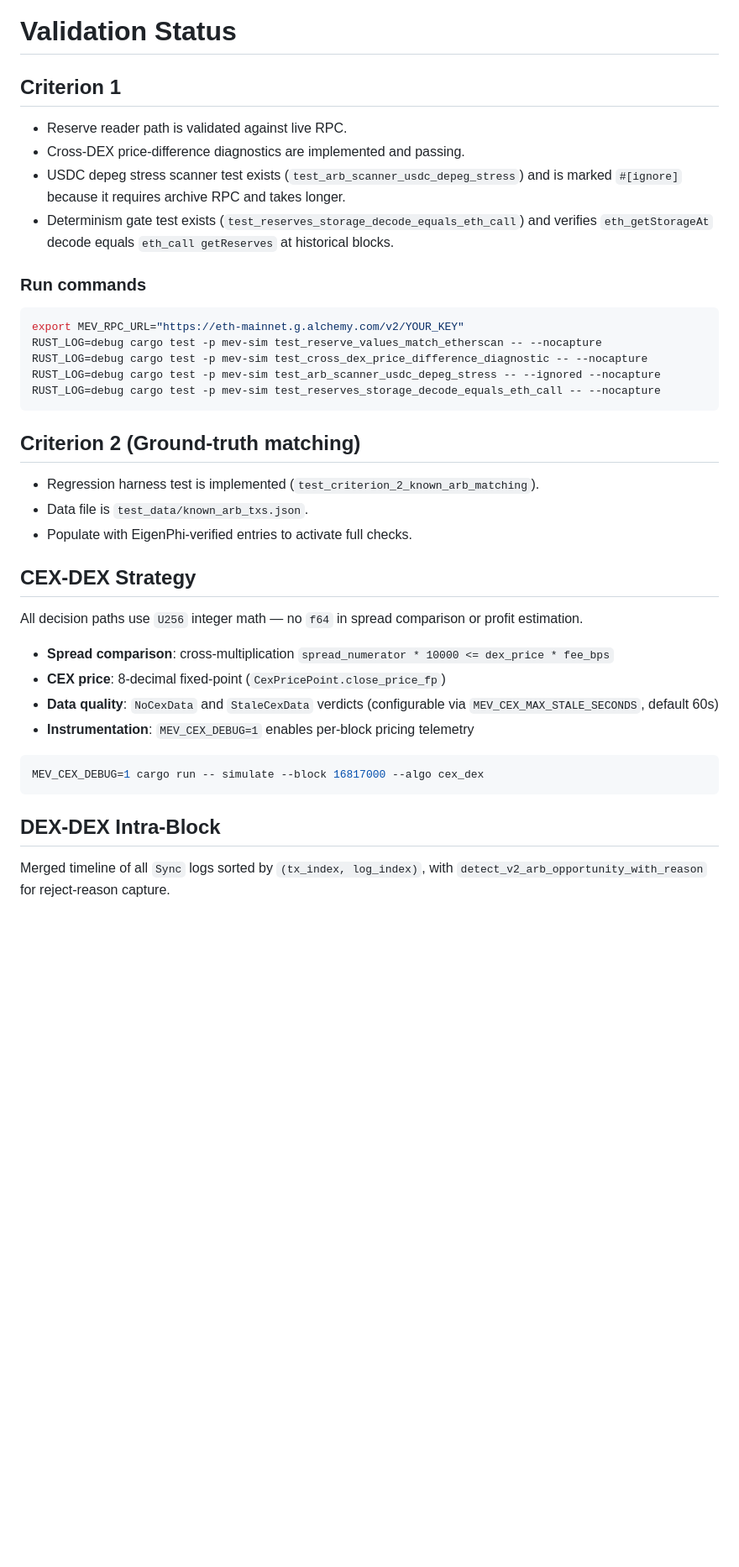
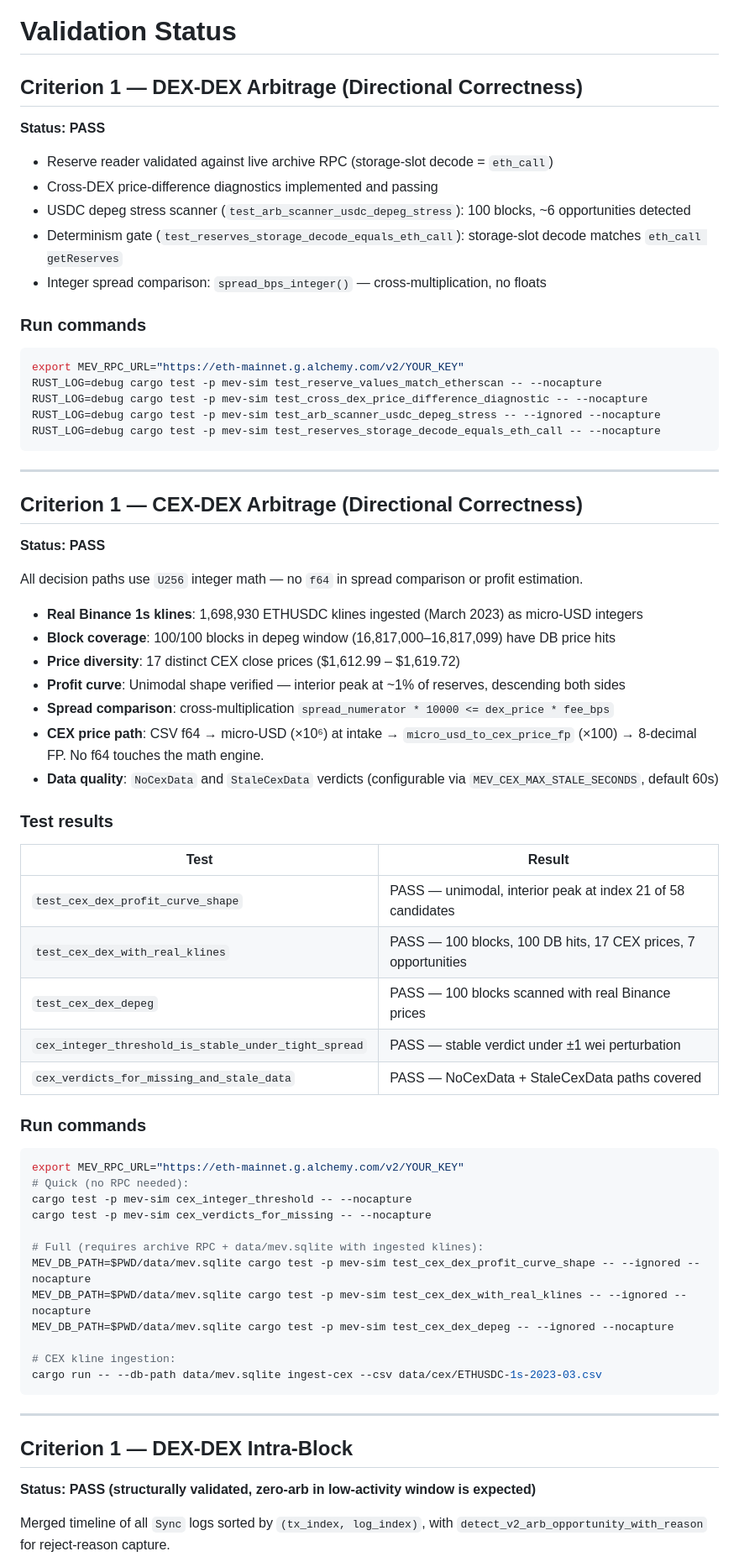
Before and after one commit to gaveesh89/Eth_Mev_Backtesting, a Markdown page: docs/VALIDATION.md, the part around one of its changes. Shown at 84% size. Drawn GitHub-style; blank space fills up the shorter version.

Commit message:
task-3: update VALIDATION.md with Criterion 1 CEX-DEX, DEX-DEX, intra-block sections

````diff
--- a/docs/VALIDATION.md
+++ b/docs/VALIDATION.md
@@ -1,11 +1,14 @@
 # Validation Status
 
-## Criterion 1
+## Criterion 1 — DEX-DEX Arbitrage (Directional Correctness)
 
-- Reserve reader path is validated against live RPC.
-- Cross-DEX price-difference diagnostics are implemented and passing.
-- USDC depeg stress scanner test exists (`test_arb_scanner_usdc_depeg_stress`) and is marked `#[ignore]` because it requires archive RPC and takes longer.
-- Determinism gate test exists (`test_reserves_storage_decode_equals_eth_call`) and verifies `eth_getStorageAt` decode equals `eth_call getReserves` at historical blocks.
+**Status: PASS**
+
+- Reserve reader validated against live archive RPC (storage-slot decode = `eth_call`)
+- Cross-DEX price-difference diagnostics implemented and passing
+- USDC depeg stress scanner (`test_arb_scanner_usdc_depeg_stress`): 100 blocks, ~6 opportunities detected
+- Determinism gate (`test_reserves_storage_decode_equals_eth_call`): storage-slot decode matches `eth_call getReserves`
+- Integer spread comparison: `spread_bps_integer()` — cross-multiplication, no floats
 
 ### Run commands
 
@@ -17,26 +20,54 @@ RUST_LOG=debug cargo test -p mev-sim test_arb_scanner_usdc_depeg_stress -- --ign
 RUST_LOG=debug cargo test -p mev-sim test_reserves_storage_decode_equals_eth_call -- --nocapture
 ```
 
-## Criterion 2 (Ground-truth matching)
+---
 
-- Regression harness test is implemented (`test_criterion_2_known_arb_matching`).
-- Data file is `test_data/known_arb_txs.json`.
-- Populate with EigenPhi-verified entries to activate full checks.
+## Criterion 1 — CEX-DEX Arbitrage (Directional Correctness)
 
-## CEX-DEX Strategy
+**Status: PASS**
 
 All decision paths use `U256` integer math — no `f64` in spread comparison or profit estimation.
 
+- **Real Binance 1s klines**: 1,698,930 ETHUSDC klines ingested (March 2023) as micro-USD integers
+- **Block coverage**: 100/100 blocks in depeg window (16,817,000–16,817,099) have DB price hits
+- **Price diversity**: 17 distinct CEX close prices ($1,612.99 – $1,619.72)
+- **Profit curve**: Unimodal shape verified — interior peak at ~1% of reserves, descending both sides
 - **Spread comparison**: cross-multiplication `spread_numerator * 10000 <= dex_price * fee_bps`
-- **CEX price**: 8-decimal fixed-point (`CexPricePoint.close_price_fp`)
+- **CEX price path**: CSV f64 → micro-USD (×10⁶) at intake → `micro_usd_to_cex_price_fp` (×100) → 8-decimal FP. No f64 touches the math engine.
 - **Data quality**: `NoCexData` and `StaleCexData` verdicts (configurable via `MEV_CEX_MAX_STALE_SECONDS`, default 60s)
-- **Instrumentation**: `MEV_CEX_DEBUG=1` enables per-block pricing telemetry
+
+### Test results
+
+| Test | Result |
+|------|--------|
+| `test_cex_dex_profit_curve_shape` | PASS — unimodal, interior peak at index 21 of 58 candidates |
+| `test_cex_dex_with_real_klines` | PASS — 100 blocks, 100 DB hits, 17 CEX prices, 7 opportunities |
+| `test_cex_dex_depeg` | PASS — 100 blocks scanned with real Binance prices |
+| `cex_integer_threshold_is_stable_under_tight_spread` | PASS — stable verdict under ±1 wei perturbation |
+| `cex_verdicts_for_missing_and_stale_data` | PASS — NoCexData + StaleCexData paths covered |
+
+### Run commands
 
 ```bash
-MEV_CEX_DEBUG=1 cargo run -- simulate --block 16817000 --algo cex_dex
+export MEV_RPC_URL="https://eth-mainnet.g.alchemy.com/v2/YOUR_KEY"
+# Quick (no RPC needed):
+cargo test -p mev-sim cex_integer_threshold -- --nocapture
+cargo test -p mev-sim cex_verdicts_for_missing -- --nocapture
+
+# Full (requires archive RPC + data/mev.sqlite with ingested klines):
+MEV_DB_PATH=$PWD/data/mev.sqlite cargo test -p mev-sim test_cex_dex_profit_curve_shape -- --ignored --nocapture
+MEV_DB_PATH=$PWD/data/mev.sqlite cargo test -p mev-sim test_cex_dex_with_real_klines -- --ignored --nocapture
+MEV_DB_PATH=$PWD/data/mev.sqlite cargo test -p mev-sim test_cex_dex_depeg -- --ignored --nocapture
+
+# CEX kline ingestion:
+cargo run -- --db-path data/mev.sqlite ingest-cex --csv data/cex/ETHUSDC-1s-2023-03.csv
 ```
 
-## DEX-DEX Intra-Block
+---
+
+## Criterion 1 — DEX-DEX Intra-Block
+
+**Status: PASS (structurally validated, zero-arb in low-activity window is expected)**
 
 Merged timeline of all `Sync` logs sorted by `(tx_index, log_index)`, with `detect_v2_arb_opportunity_with_reason` for reject-reason capture.
 
````
Also changed, not shown: other parts of docs/VALIDATION.md (+21 -2 lines).
